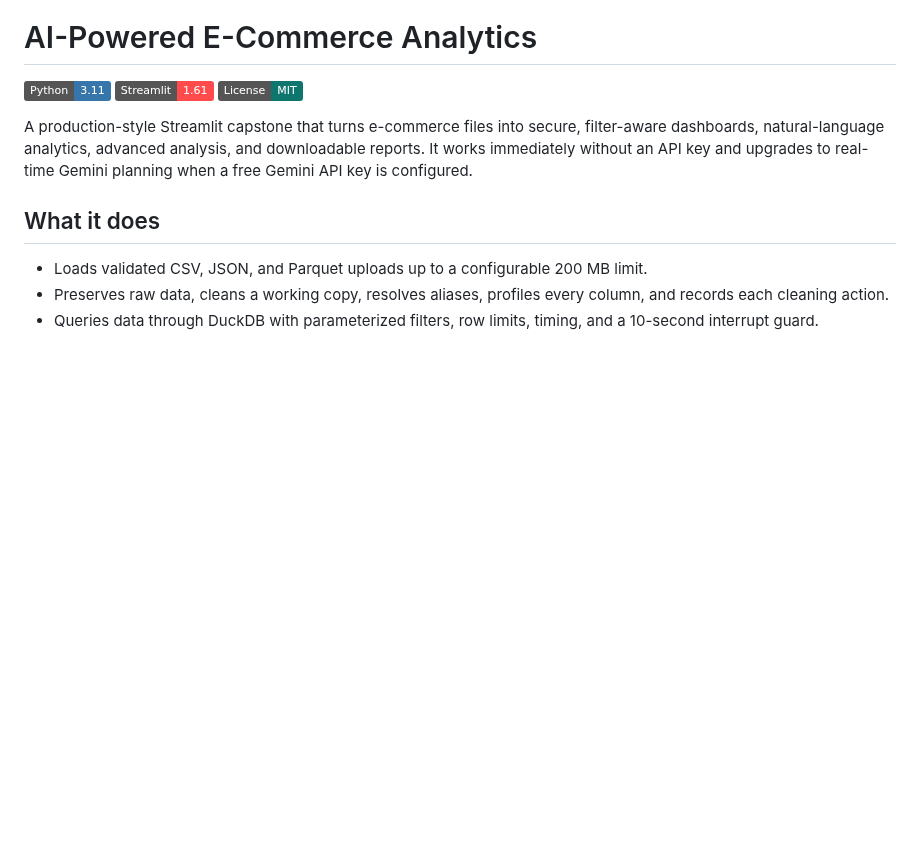
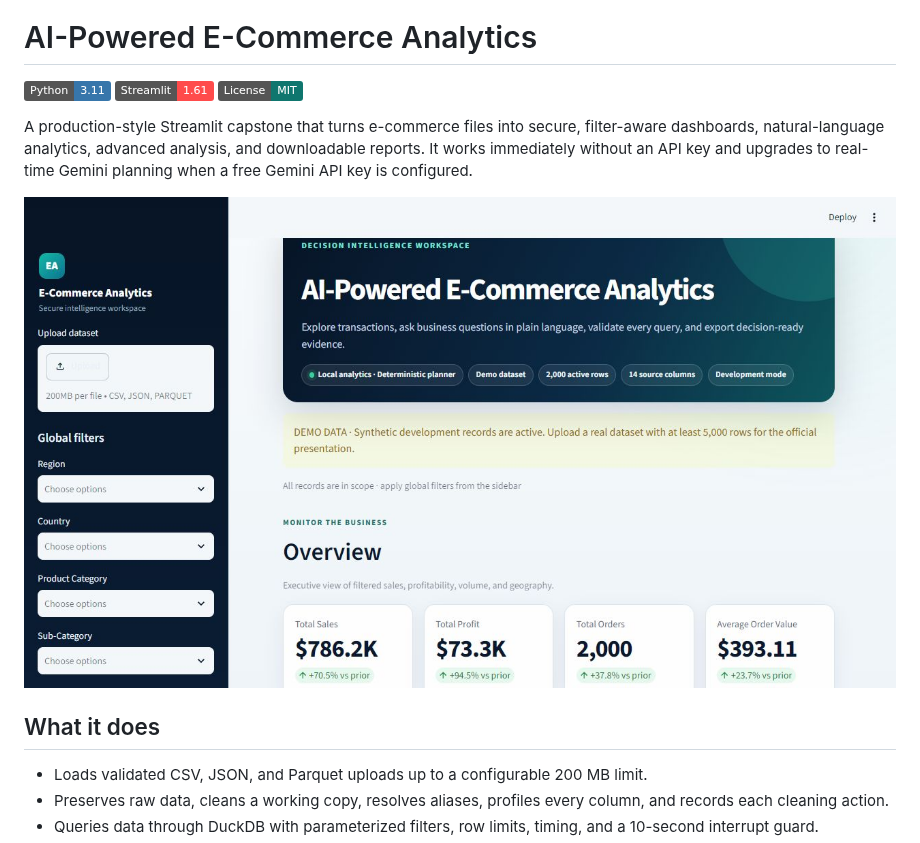
Before and after one commit to Monokayser/ai-ecommerce-analytics, a Markdown page: README.md, the part around the change. Rendered like a GitHub page; pictures changed too: docs/assets/dashboard-overview.png (added); badges without logos; blank space fills up the shorter version.

Commit message:
docs: add dashboard preview to README

```diff
--- a/README.md
+++ b/README.md
@@ -5,6 +5,8 @@
 [![License: MIT](https://img.shields.io/badge/License-MIT-0F766E.svg)](LICENSE)
 
 A production-style Streamlit capstone that turns e-commerce files into secure, filter-aware dashboards, natural-language analytics, advanced analysis, and downloadable reports. It works immediately without an API key and upgrades to real-time Gemini planning when a free Gemini API key is configured.
+
+![AI-Powered E-Commerce Analytics dashboard showing the executive overview, global filters, and KPI cards](docs/assets/dashboard-overview.png)
 
 ## What it does
 
```
